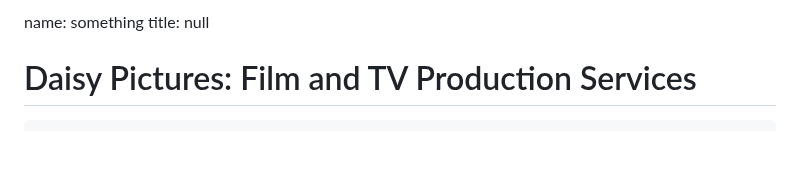
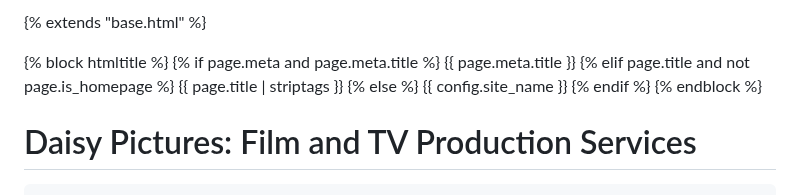
Before and after one commit to DPI1000/DPI, a Markdown page: services.md, the part around the change. Rendered like a GitHub page; blank space fills up the shorter version.

```diff
--- a/services.md
+++ b/services.md
@@ -1,5 +1,15 @@
-name: something
-title: null
+{% extends "base.html" %}
+
+{% block htmltitle %}
+  {% if page.meta and page.meta.title %}
+    <title>{{ page.meta.title }}</title>
+  {% elif page.title and not page.is_homepage %}
+    <title>{{ page.title | striptags }}</title>
+  {% else %}
+    <title>{{ config.site_name }}</title>
+  {% endif %}
+{% endblock %}
+
 <html><head><base href="https://daisy-pictures.com/services%20remove%206%20and%207%20and%20add%20in%20equipment%20rentals">
 <meta charset="UTF-8">
 <meta name="viewport" content="width=device-width, initial-scale=1.0, maximum-scale=1.0, user-scalable=no">
```
